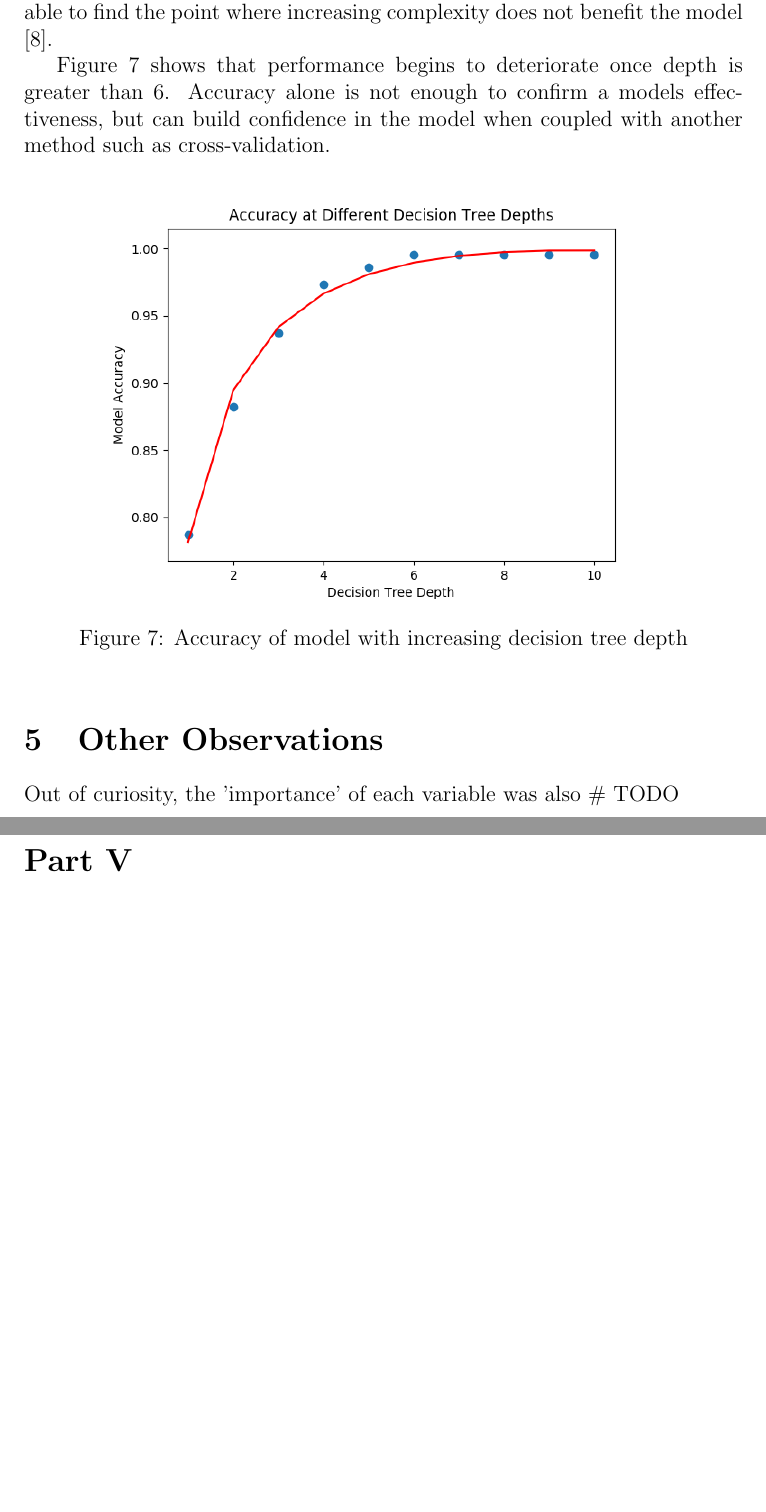
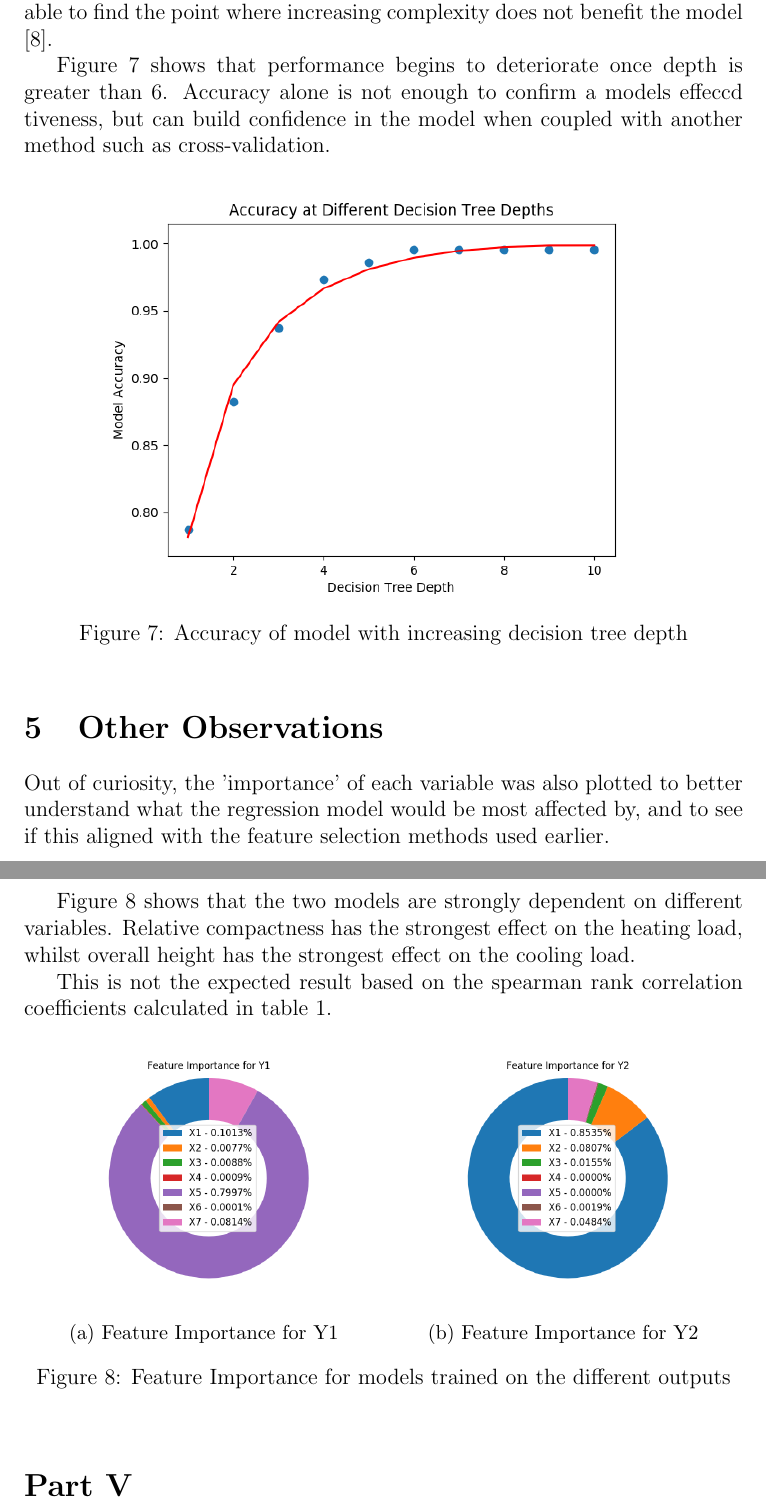
Before and after one commit to TheDuckGoesQuark/mlregression, a LaTeX document (report/report.tex): two parts of pages 12 and 13 of 15, joined at a grey line, cut so that both start at the same text, the shorter picture padded with empty space. Compiled offline with pdfLaTeX.

Commit message:
Add feature importance visualisation and x=y line to predicted error plots

```diff
--- a/report/report.tex
+++ b/report/report.tex
@@ -234,7 +234,7 @@ Due to the relatively small corpus size, K-fold cross-validation was chosen to e
 
 By assessing the accuracy of the CART model at limited depths, we could attempt to limit the complexity of the decision tree created, and therefore reduce the chance of overfitting. By iteratively using k-fold cross validation and RMSE to produce an accuracy score at increasing depths, we would be able to find the point where increasing complexity does not benefit the model \cite{massaron_mueller_2015}.
 
-Figure \ref{fig:depth} shows that performance begins to deteriorate once depth is greater than 6. Accuracy alone is not enough to confirm a models effectiveness, but can build confidence in the model when coupled with another method such as cross-validation.
+Figure \ref{fig:depth} shows that performance begins to deteriorate once depth is greater than 6. Accuracy alone is not enough to confirm a models effeccd tiveness, but can build confidence in the model when coupled with another method such as cross-validation.
 
 \begin{figure}[!ht]
 \centering
@@ -245,7 +245,31 @@ Figure \ref{fig:depth} shows that performance begins to deteriorate once depth i
 
 \section{Other Observations}
 
-Out of curiosity, the 'importance' of each variable was also \# TODO
+Out of curiosity, the 'importance' of each variable was also plotted to better understand what the regression model would be most affected by, and to see if this aligned with the feature selection methods used earlier.
+
+Figure \ref{fig:fi} shows that the two models are strongly dependent on different variables. Relative compactness has the strongest effect on the heating load, whilst overall height has the strongest effect on the cooling load.
+
+This is not the expected result based on the spearman rank correlation coefficients calculated in table \ref{tbl:spearman-table}.
+
+\begin{figure}[!ht]
+\centering
+\begin{subfigure}{.5\textwidth}
+  \centering
+  \includegraphics[width=\linewidth]{images/fiY1}
+  \caption{Feature Importance for Y1}
+  \label{fig:fiy1}
+\end{subfigure}%
+\begin{subfigure}{.5\textwidth}
+  \centering
+  \includegraphics[width=\linewidth]{images/fiY2}
+  \caption{Feature Importance for Y2}
+  \label{fig:fiy2}
+\end{subfigure}
+\caption{Feature Importance for models trained on the different outputs}
+\label{fig:fi}
+\end{figure}
+
+\FloatBarrier
 
 \part{Performance Evaluation}
 
```
Also changed, not shown: code/__main__.py (+8 -8 lines), code/util.py (+10 -6 lines), code/plots/Y1errordist.png (added), code/plots/Y1scatter.png (added), code/plots/Y2errordist.png (added), code/plots/Y2scatter.png (added), code/plots/fiY1.png (added), code/plots/fiY2.png (added), report/images/fiY1.png (added), report/images/fiY2.png (added), report/report.pdf, report/report.tex (3 more changed lines), 4 other files.
